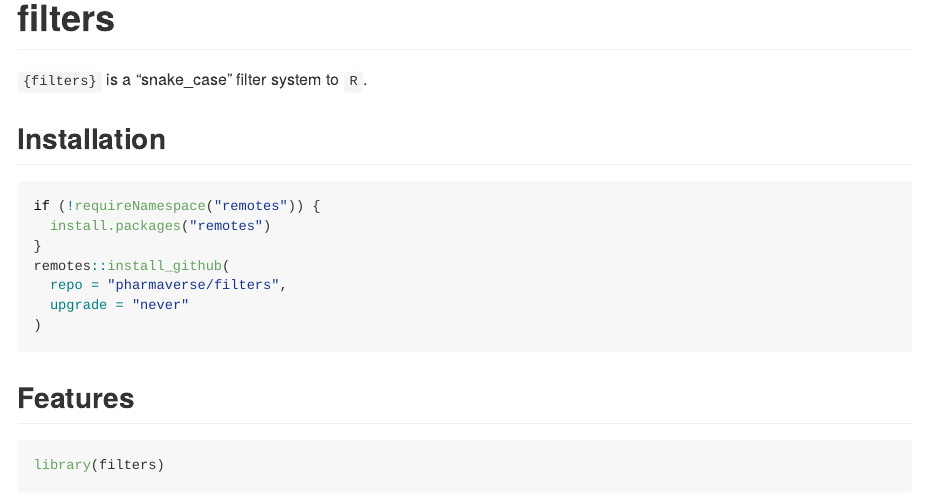
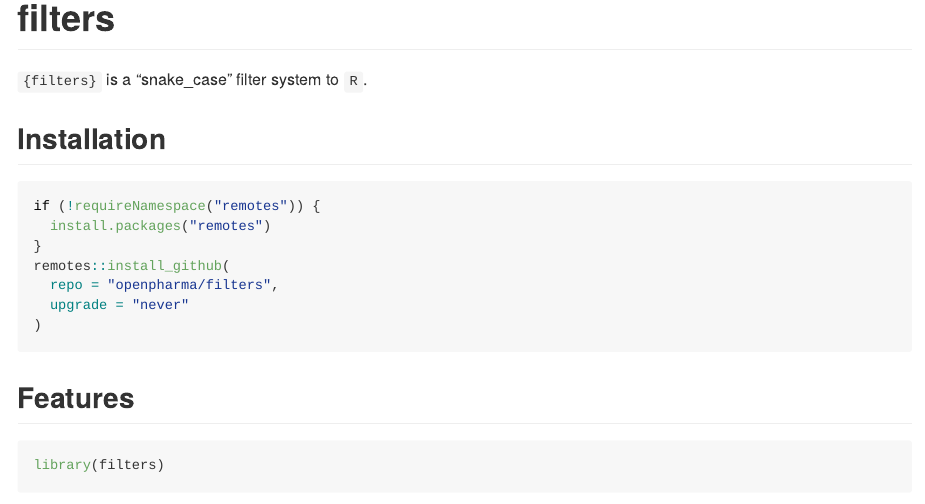
Before and after one commit to openpharma/filters, an R Markdown document (README.Rmd): the page in a window 1100 px wide, from its top. Rendered offline with R 4.5, knitr and Pandoc, with nearby package versions; some code elsewhere in the file could not run offline.

Commit message:
Update README.Rmd

````diff
--- a/README.Rmd
+++ b/README.Rmd
@@ -19,7 +19,7 @@
   install.packages("remotes")
 }
 remotes::install_github(
-  repo = "pharmaverse/filters",
+  repo = "openpharma/filters",
   upgrade = "never"
 )
 ```
````
